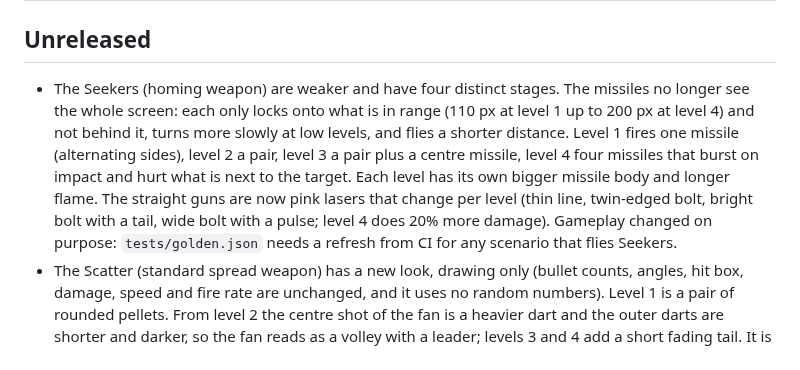
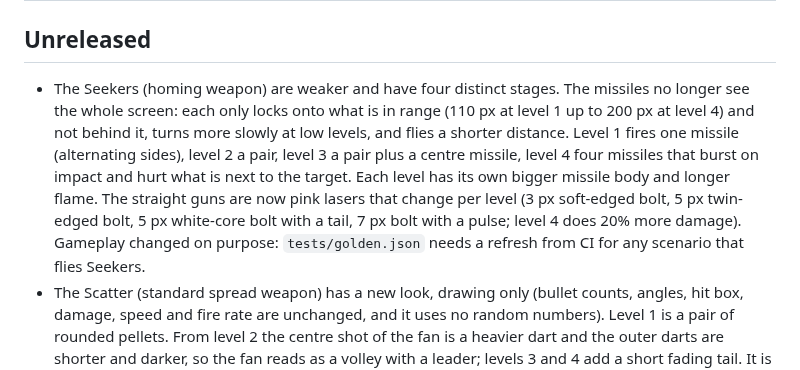
Before and after one commit to mandelforce/feuervogel, a Markdown page: CHANGELOG.md, the part around the change. GitHub-like rendering.

Commit message:
Changelog: Seekers laser widths
Co-Authored-By: Claude Sonnet 5.5 <noreply@anthropic.com>
Claude-Session: https://claude.ai/code/session_01UsYaX7vLQsLJVrVXGDgxe7

```diff
--- a/CHANGELOG.md
+++ b/CHANGELOG.md
@@ -1,7 +1,7 @@
 # Changelog
 
 ## Unreleased
-- The Seekers (homing weapon) are weaker and have four distinct stages. The missiles no longer see the whole screen: each only locks onto what is in range (110 px at level 1 up to 200 px at level 4) and not behind it, turns more slowly at low levels, and flies a shorter distance. Level 1 fires one missile (alternating sides), level 2 a pair, level 3 a pair plus a centre missile, level 4 four missiles that burst on impact and hurt what is next to the target. Each level has its own bigger missile body and longer flame. The straight guns are now pink lasers that change per level (thin line, twin-edged bolt, bright bolt with a tail, wide bolt with a pulse; level 4 does 20% more damage). Gameplay changed on purpose: `tests/golden.json` needs a refresh from CI for any scenario that flies Seekers.
+- The Seekers (homing weapon) are weaker and have four distinct stages. The missiles no longer see the whole screen: each only locks onto what is in range (110 px at level 1 up to 200 px at level 4) and not behind it, turns more slowly at low levels, and flies a shorter distance. Level 1 fires one missile (alternating sides), level 2 a pair, level 3 a pair plus a centre missile, level 4 four missiles that burst on impact and hurt what is next to the target. Each level has its own bigger missile body and longer flame. The straight guns are now pink lasers that change per level (3 px soft-edged bolt, 5 px twin-edged bolt, 5 px white-core bolt with a tail, 7 px bolt with a pulse; level 4 does 20% more damage). Gameplay changed on purpose: `tests/golden.json` needs a refresh from CI for any scenario that flies Seekers.
 - The Scatter (standard spread weapon) has a new look, drawing only (bullet counts, angles, hit box, damage, speed and fire rate are unchanged, and it uses no random numbers). Level 1 is a pair of rounded pellets. From level 2 the centre shot of the fan is a heavier dart and the outer darts are shorter and darker, so the fan reads as a volley with a leader; levels 3 and 4 add a short fading tail. It is kept light on purpose (no glow, glint or web, outlined like before) so the player's shots never hide enemy fire. The Talon drone's shots and the Seekers' straight pair keep the old pellet.
 - The Lance (laser weapon) has a new look, drawing only (hit box, damage, speed and fire rate are unchanged, and it uses no random numbers). The bolt is built from nested shells, the inner ones shorter and further forward so the tip steps out like a telescope; each weapon level adds a shell (2 at level 1, 5 at level 4) and the bolt is 7 to 11 px wide (at least as wide as the old bolt with its outline), from a green outer shell to a pale core, with a tail that stretches in flight. At full power (level 4) bright rings also slide up the bolt. The Talon drone's shots stay plain grey.
 - Enigma Run level 2 (Sea of Sand): new houses, a longer level and two drawing fixes (the Campaign and every other mode are unchanged). Every desert house is shaded like the Campaign's level 2 house (dithered tones, a stepped roof, lit edges); one village (the held one) is old, patched and half ruined, the others mostly kept up with a few worn houses, and the damage grows near the war areas. A new roadside hamlet lies in the quiet desert before the boss. The level is 72 chunks long instead of 56, about 2.5 screens more, with every stretch scaled up. The railway no longer runs through or beside the rock (at least 20 px clear), and the dry riverbed tapers into the sand instead of stopping in a straight cut. Details in docs/aged-desert.md.
```
